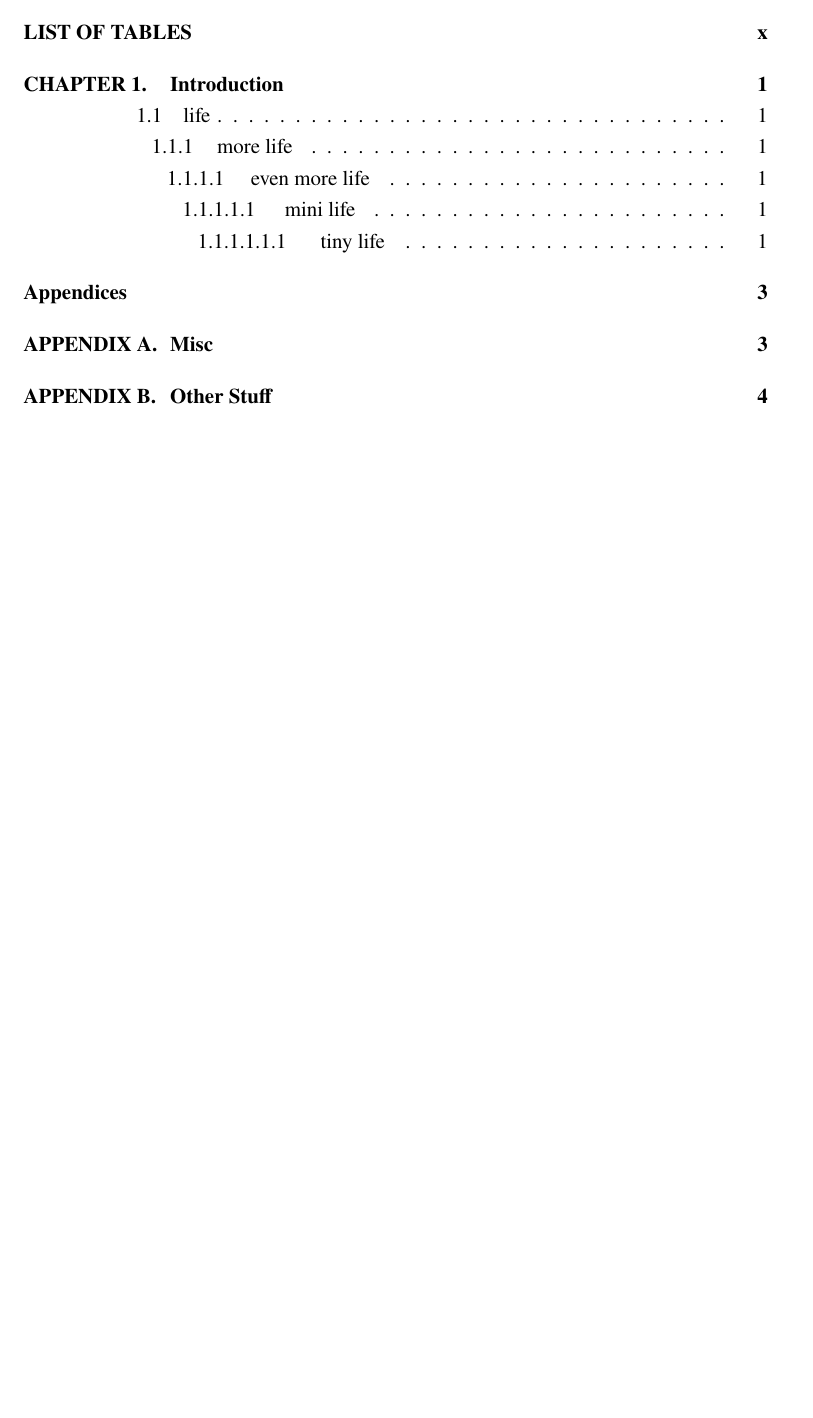
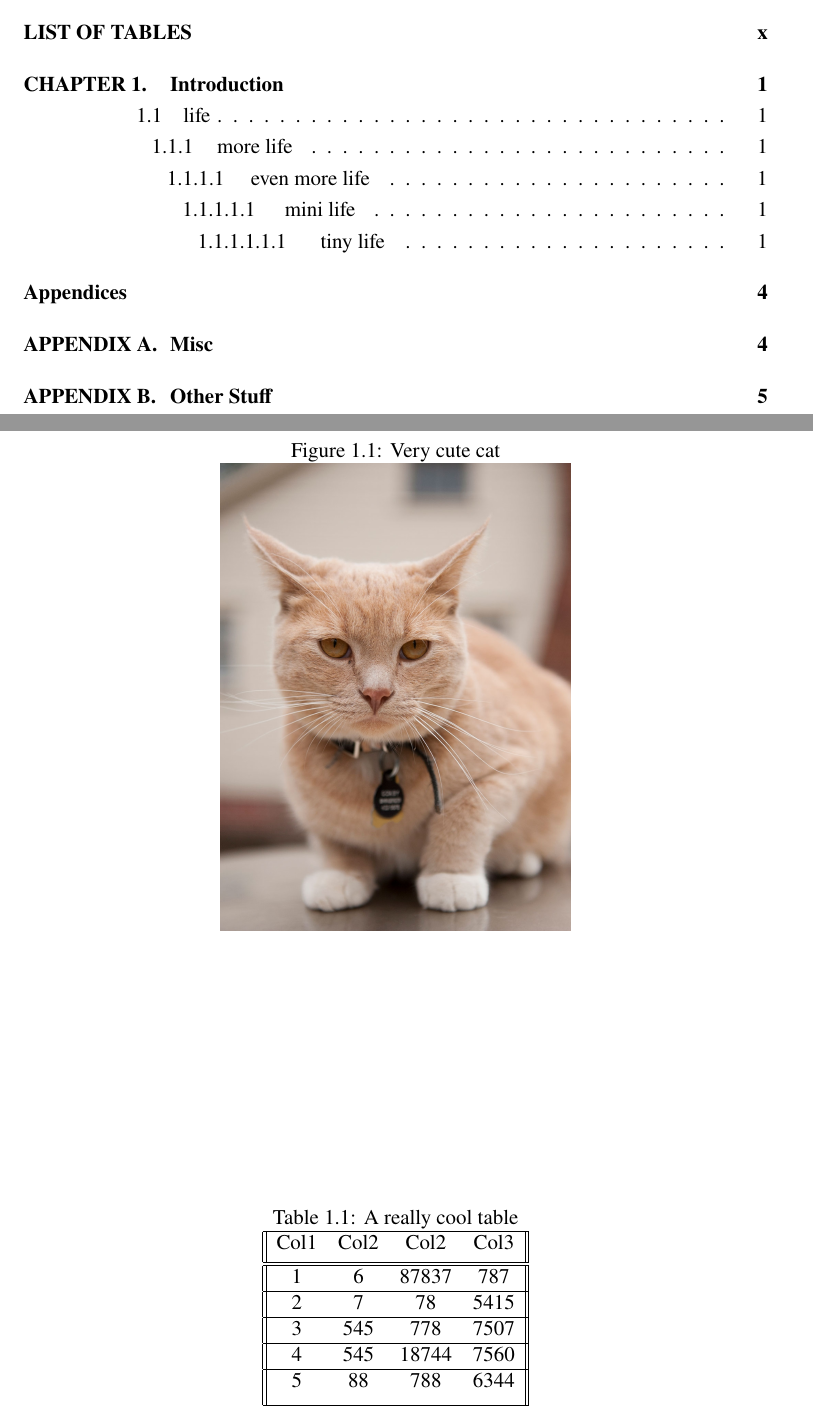
Before and after one commit to ronnymajani/iyte-master-thesis-template, a LaTeX thesis (template.tex, which reads iyte.cls): part of page 8 of 14 before the commit and two parts of pages 8 and 13 of 15 after it, the two joined at a grey line, cut so that both start at the same text, the shorter picture padded with empty space. Compiled offline with pdfLaTeX.

Commit message:
Added graphicx to class file. Updated sample template

```diff
--- a/iyte.cls
+++ b/iyte.cls
@@ -71,6 +71,7 @@
 \RequirePackage[utf8]{inputenc}
 \RequirePackage[T1]{fontenc}
 \RequirePackage{newtxmath,newtxtext}
+\RequirePackage{graphicx}
 %\RequirePackage{mathptmx}
 % for font compile problems:
 % https://tex.stackexchange.com/a/152749
--- a/template.tex
+++ b/template.tex
@@ -28,6 +28,8 @@
 
 %\captionsetup{justification=centering,singlelinecheck=false}
 
+%\usepackage{graphicx}
+\graphicspath{ {./images/} }
 
 
 % Using Hyperref
@@ -164,6 +166,32 @@ Text text text text text text text text text text
 1 + 2 + 3 &= 6
 \end{align}
 
+\begin{figure}[h]
+	\caption{Very cute cat}
+	\includegraphics[width=200px]{cat}
+	\centering
+\end{figure}
+
+\begin{table}[h!]
+	\centering
+	\caption{A really cool table}
+	\begin{tabular}{||c c c c||}
+		\hline
+		Col1 & Col2 & Col2 & Col3 \\ [0.5ex]
+		\hline\hline
+		1 & 6 & 87837 & 787 \\
+		\hline
+		2 & 7 & 78 & 5415 \\
+		\hline
+		3 & 545 & 778 & 7507 \\
+		\hline
+		4 & 545 & 18744 & 7560 \\
+		\hline
+		5 & 88 & 788 & 6344 \\ [1ex]
+		\hline
+	\end{tabular}
+\end{table}
+
 
 \begin{thesisappendices}
 	\chapter{Misc}
```
Also changed, not shown: images/cat.jpg (added), template.pdf (added).
